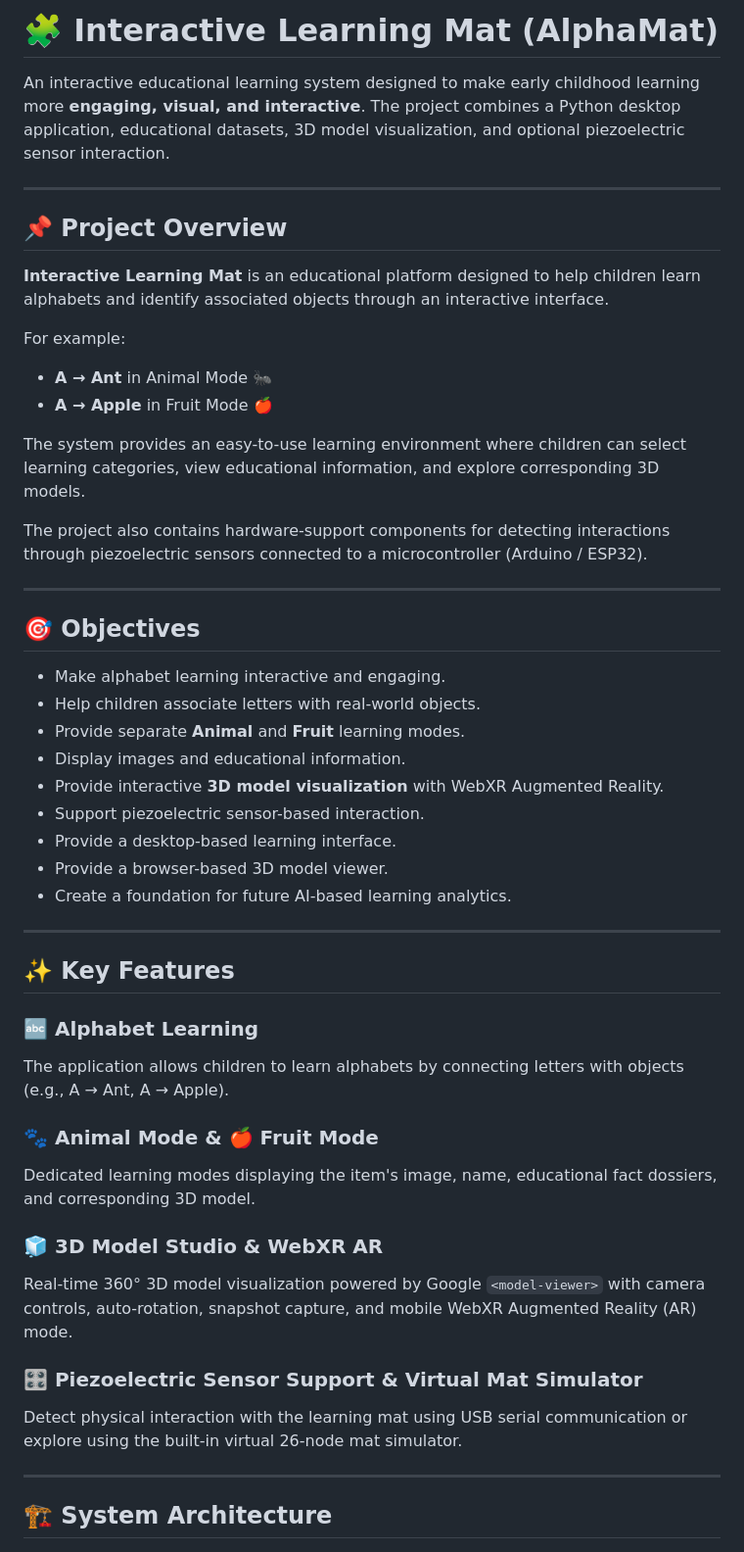
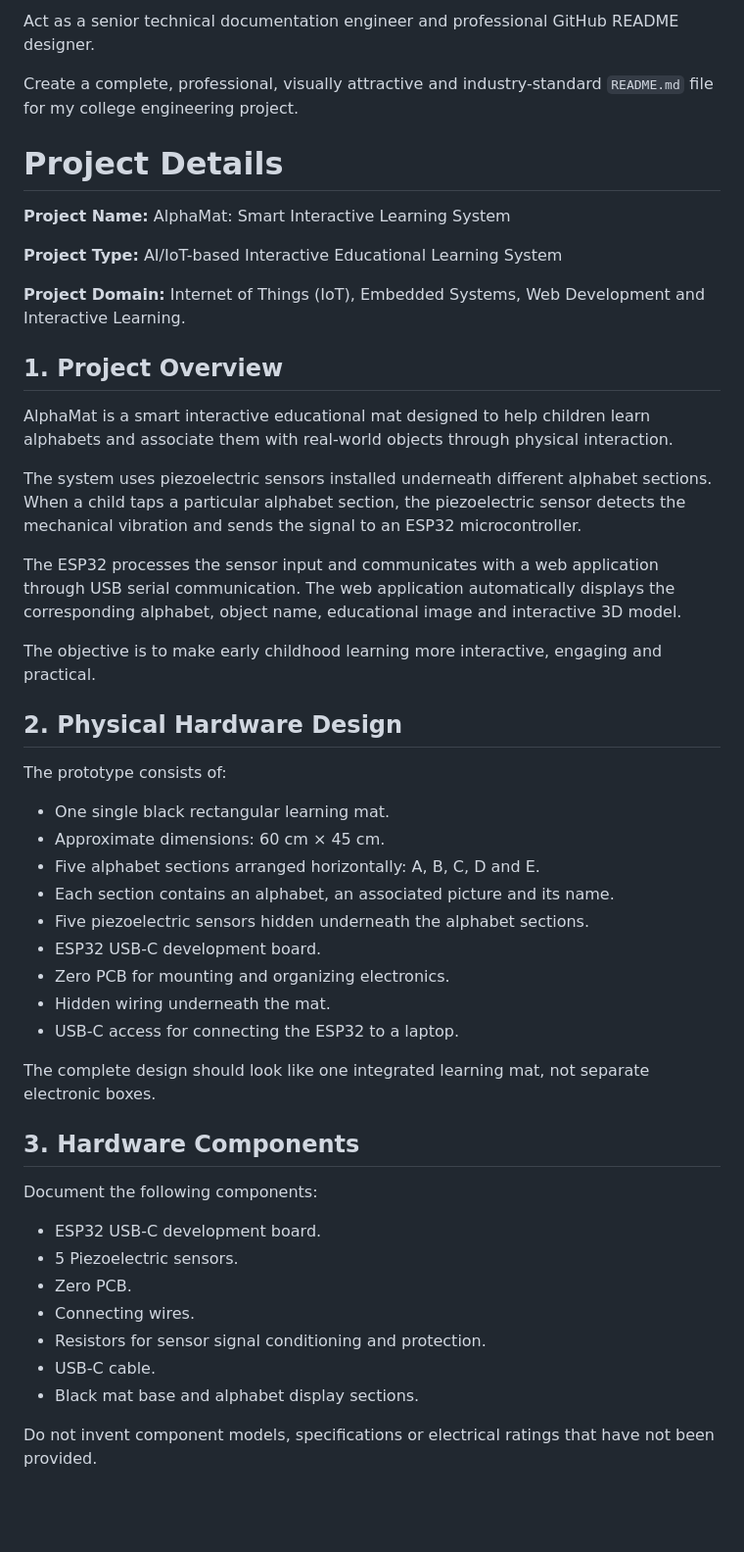
Before and after one commit to Prathampimpalikar/Interactive-Learning-_Mat, a Markdown page: README.md, the part around one of its changes. Shown at 98% size. Rendered like a GitHub page; blank space fills up the shorter version.

```diff
--- a/README.md
+++ b/README.md
@@ -1,52 +1,52 @@
-# 🧩 Interactive Learning Mat (AlphaMat)
+Act as a senior technical documentation engineer and professional GitHub README designer.
 
-An interactive educational learning system designed to make early childhood learning more **engaging, visual, and interactive**. The project combines a Python desktop application, educational datasets, 3D model visualization, and optional piezoelectric sensor interaction.
+Create a complete, professional, visually attractive and industry-standard `README.md` file for my college engineering project.
 
----
+# Project Details
 
-## 📌 Project Overview
+**Project Name:** AlphaMat: Smart Interactive Learning System
 
-**Interactive Learning Mat** is an educational platform designed to help children learn alphabets and identify associated objects through an interactive interface.
+**Project Type:** AI/IoT-based Interactive Educational Learning System
 
-For example:
-* **A → Ant** in Animal Mode 🐜
-* **A → Apple** in Fruit Mode 🍎
+**Project Domain:** Internet of Things (IoT), Embedded Systems, Web Development and Interactive Learning.
 
-The system provides an easy-to-use learning environment where children can select learning categories, view educational information, and explore corresponding 3D models.
+## 1. Project Overview
 
-The project also contains hardware-support components for detecting interactions through piezoelectric sensors connected to a microcontroller (Arduino / ESP32).
+AlphaMat is a smart interactive educational mat designed to help children learn alphabets and associate them with real-world objects through physical interaction.
 
----
+The system uses piezoelectric sensors installed underneath different alphabet sections. When a child taps a particular alphabet section, the piezoelectric sensor detects the mechanical vibration and sends the signal to an ESP32 microcontroller.
 
-## 🎯 Objectives
+The ESP32 processes the sensor input and communicates with a web application through USB serial communication. The web application automatically displays the corresponding alphabet, object name, educational image and interactive 3D model.
 
-* Make alphabet learning interactive and engaging.
-* Help children associate letters with real-world objects.
-* Provide separate **Animal** and **Fruit** learning modes.
-* Display images and educational information.
-* Provide interactive **3D model visualization** with WebXR Augmented Reality.
-* Support piezoelectric sensor-based interaction.
-* Provide a desktop-based learning interface.
-* Provide a browser-based 3D model viewer.
-* Create a foundation for future AI-based learning analytics.
+The objective is to make early childhood learning more interactive, engaging and practical.
 
----
+## 2. Physical Hardware Design
 
-## ✨ Key Features
+The prototype consists of:
 
-### 🔤 Alphabet Learning
-The application allows children to learn alphabets by connecting letters with objects (e.g., A → Ant, A → Apple).
+- One single black rectangular learning mat.
+- Approximate dimensions: 60 cm × 45 cm.
+- Five alphabet sections arranged horizontally: A, B, C, D and E.
+- Each section contains an alphabet, an associated picture and its name.
+- Five piezoelectric sensors hidden underneath the alphabet sections.
+- ESP32 USB-C development board.
+- Zero PCB for mounting and organizing electronics.
+- Hidden wiring underneath the mat.
+- USB-C access for connecting the ESP32 to a laptop.
 
-### 🐾 Animal Mode & 🍎 Fruit Mode
-Dedicated learning modes displaying the item's image, name, educational fact dossiers, and corresponding 3D model.
+The complete design should look like one integrated learning mat, not separate electronic boxes.
 
-### 🧊 3D Model Studio & WebXR AR
-Real-time 360° 3D model visualization powered by Google `<model-viewer>` with camera controls, auto-rotation, snapshot capture, and mobile WebXR Augmented Reality (AR) mode.
+## 3. Hardware Components
 
-### 🎛️ Piezoelectric Sensor Support & Virtual Mat Simulator
-Detect physical interaction with the learning mat using USB serial communication or explore using the built-in virtual 26-node mat simulator.
+Document the following components:
 
----
+- ESP32 USB-C development board.
+- 5 Piezoelectric sensors.
+- Zero PCB.
+- Connecting wires.
+- Resistors for sensor signal conditioning and protection.
+- USB-C cable.
+- Black mat base and alphabet display sections.
 
-## 🏗️ System Architecture
+Do not invent component models, specifications or electrical ratings that have not been provided.
 
```
Also changed, not shown: other parts of README.md (+95 -87 lines).
